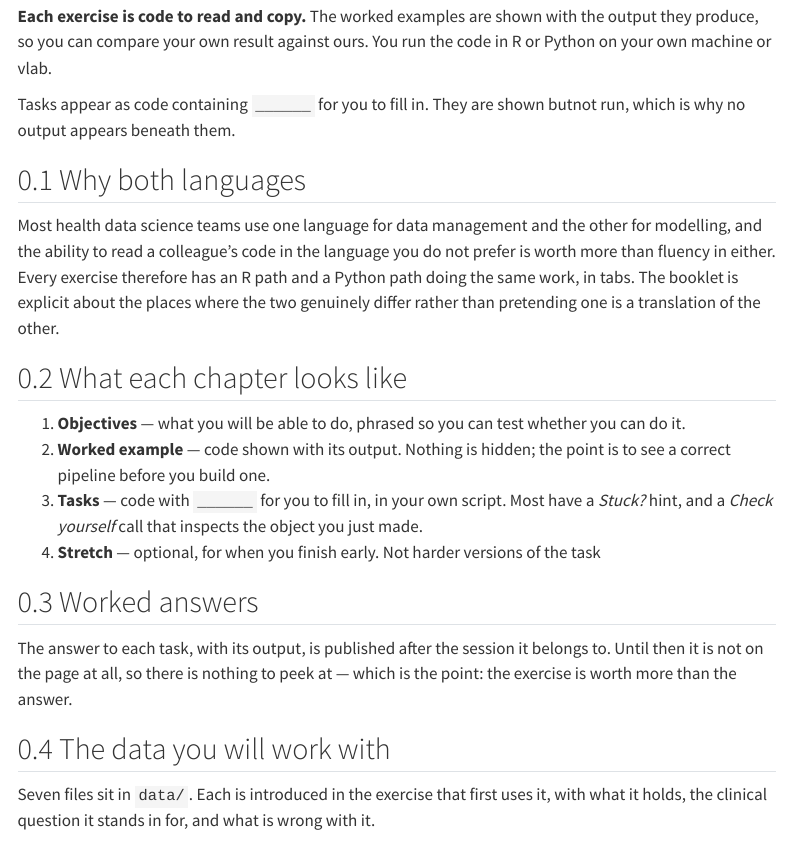
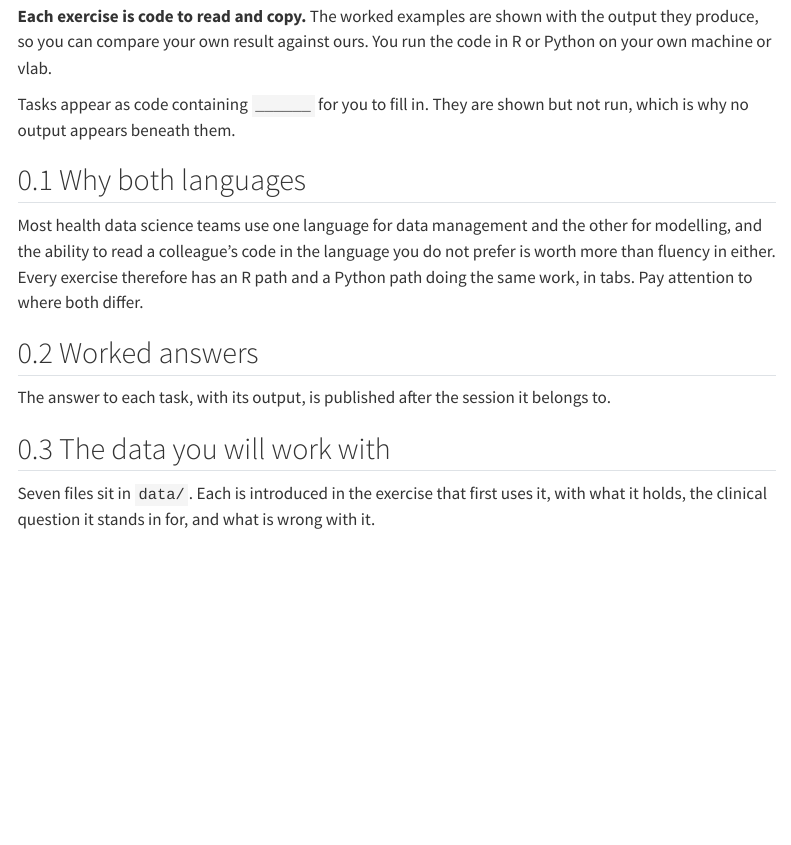
Before and after one commit to InFlamUOB/HDS_M3, a Quarto document (index.qmd): the page in a window 1100 px wide, from 150 px down. Rendered offline with R 4.5, knitr and Pandoc in place of Quarto, with nearby package versions; menus at the side of the page are left out.

Commit message:
Index changes

```diff
--- a/index.qmd
+++ b/index.qmd
@@ -12,35 +12,20 @@ chapter inside a day is one exercise you can finish in a single sitting.
 the output they produce, so you can compare your own result against ours. You run
 the code in R or Python on your own machine or vlab.
 
-Tasks appear as code containing `______` for you to fill in. They are shown butnot run, which is why no output appears beneath them.
+Tasks appear as code containing `______` for you to fill in. They are shown but not run, which is why no output appears beneath them.
 
 ## Why both languages
 
 Most health data science teams use one language for data management and the
 other for modelling, and the ability to read a colleague's code in the language
 you do not prefer is worth more than fluency in either. Every exercise therefore
-has an R path and a Python path doing the same work, in tabs. The booklet is
-explicit about the places where the two genuinely differ rather than pretending
-one is a translation of the other.
-
-## What each chapter looks like
-
-1. **Objectives** — what you will be able to do, phrased so you can test whether
-   you can do it.
-2. **Worked example** — code shown with its output. Nothing is hidden; the point
-   is to see a correct pipeline before you build one.
-3. **Tasks** — code with `______` for you to fill in, in your own script. Most
-   have a *Stuck?* hint, and a *Check yourself* call that inspects the object you
-   just made.
-4. **Stretch** — optional, for when you finish early. Not harder versions of the
-   task
+has an R path and a Python path doing the same work, in tabs. Pay attention to where both differ.
 
 
 ## Worked answers
 
 The answer to each task, with its output, is published after the session it
-belongs to. Until then it is not on the page at all, so there is nothing to peek
-at — which is the point: the exercise is worth more than the answer.
+belongs to.
 
 ## The data you will work with
 
```
Also changed, not shown: 2 other files.
